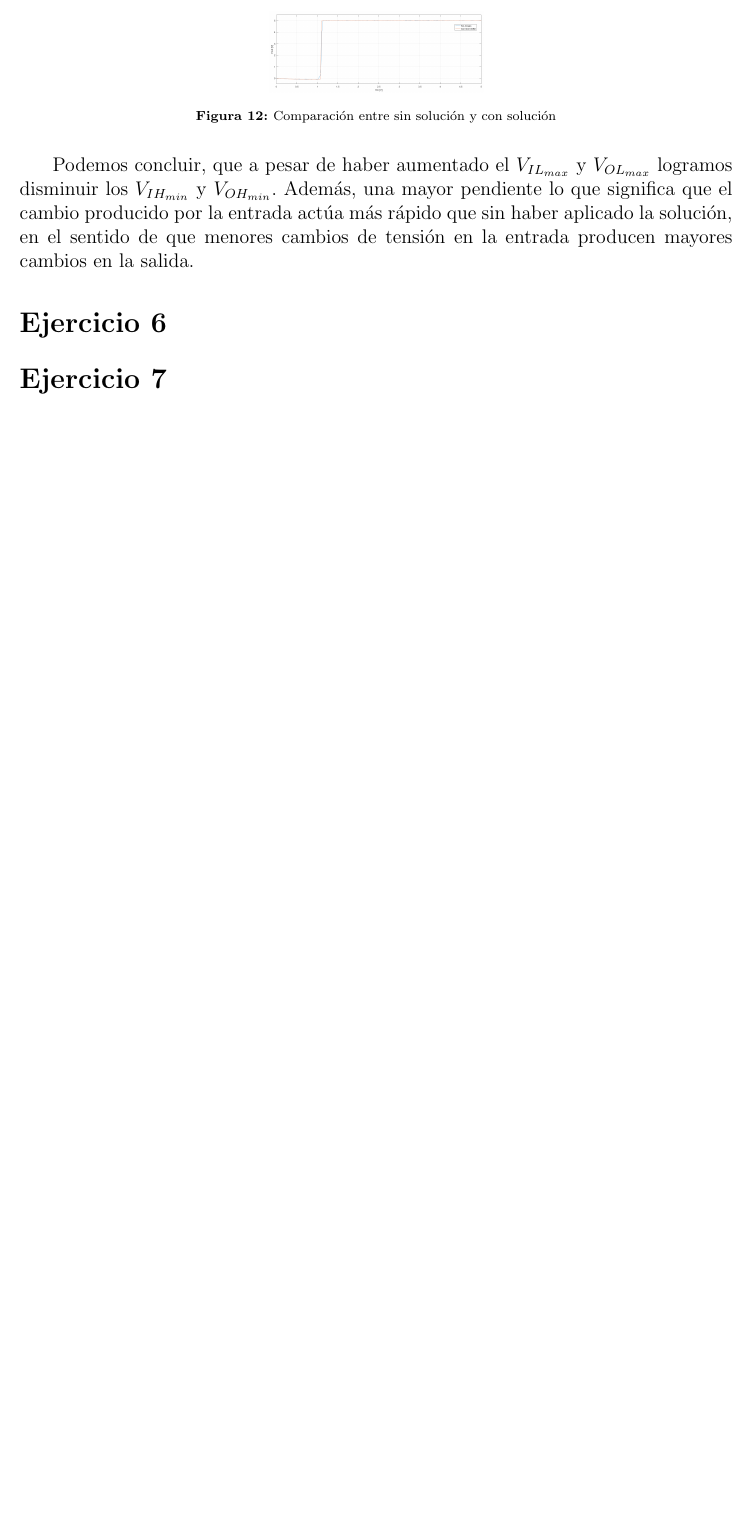
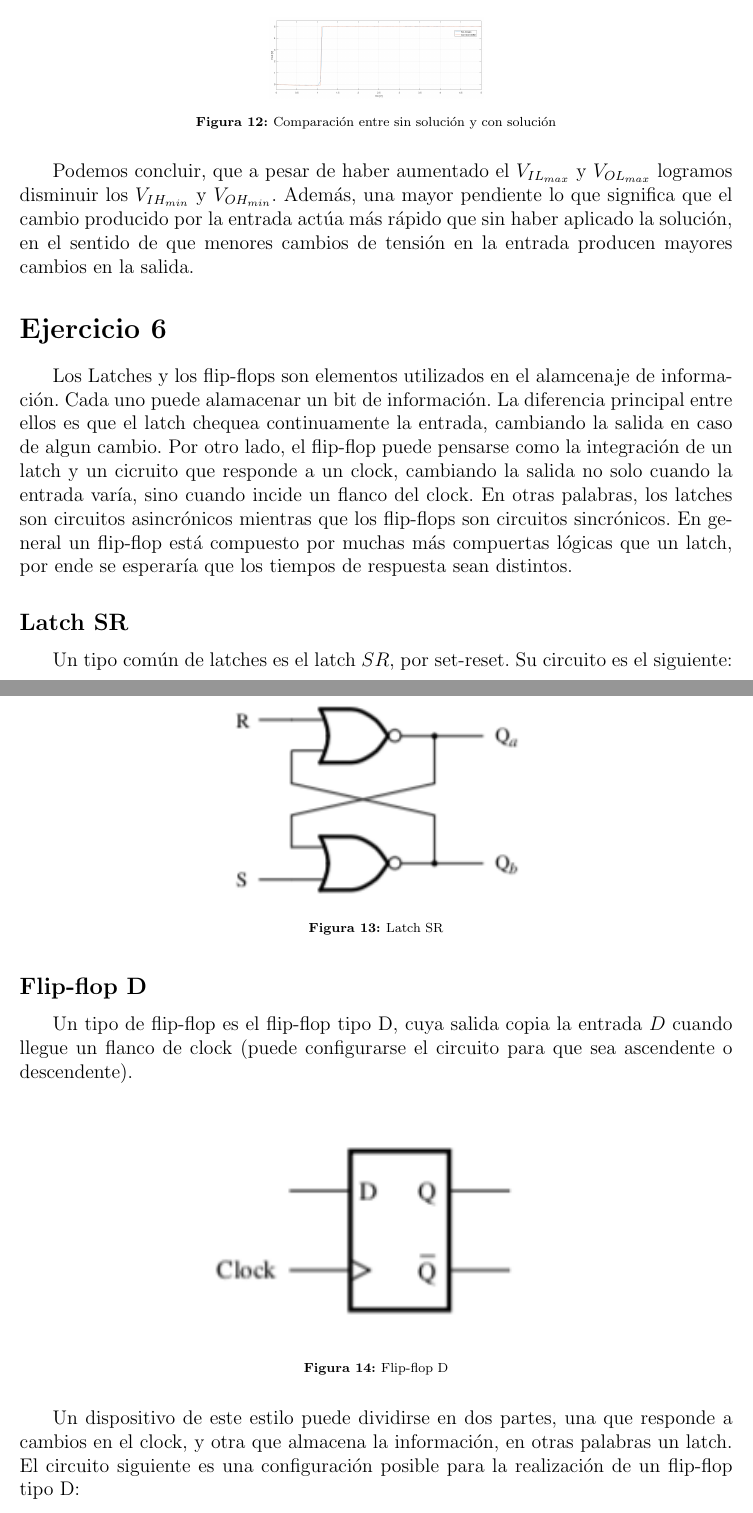
Before and after one commit to itba-electro3-2019/tp2-grupo-4, a LaTeX document (Informe/Informe.tex, which reads Informe/Ejercicio6/Ejercicio6.tex): part of page 11 of 11 before the commit and two parts of pages 11 and 12 of 14 after it, the two joined at a grey line, cut so that both start at the same text, the shorter picture padded with empty space. Compiled offline with pdfLaTeX.

Commit message:
ej  6 y 7 falta agregar mediciones, y profundizar en análisis de circuitos

```diff
--- a/Informe/Ejercicio6/Ejercicio6.tex
+++ b/Informe/Ejercicio6/Ejercicio6.tex
@@ -1 +1,30 @@
 \section{Ejercicio 6}
+
+
+Los Latches y los flip-flops son elementos utilizados en el alamcenaje de información. Cada uno puede alamacenar un bit de información. La diferencia principal entre ellos es que el latch chequea continuamente la entrada, cambiando la salida en caso de algun cambio. Por otro lado, el flip-flop puede pensarse como la integración de un latch y un cicruito que responde a un clock, cambiando la salida no solo cuando la entrada varía, sino cuando incide un flanco del clock. En otras palabras, los latches son circuitos asincrónicos mientras que los flip-flops son circuitos sincrónicos. En general un flip-flop está compuesto por muchas más compuertas lógicas que un latch, por ende se esperaría que los tiempos de respuesta sean distintos.
+
+
+
+
+\subsection{Latch SR}
+
+Un tipo común de latches es el latch $SR$, por set-reset. Su circuito es el siguiente:
+
+\begin{figure}[H]
+	\centering
+	\includegraphics[width=0.5\textwidth]{Ejercicio6/Recursos/latchSR}
+	\caption{Latch SR}
+\end{figure}
+
+
+
+\subsection{Flip-flop D}
+Un tipo de flip-flop es el flip-flop tipo D, cuya salida copia la entrada $D$ cuando llegue un flanco de clock (puede configurarse el circuito para que sea ascendente o descendente).
+
+\begin{figure}[H]
+	\centering
+	\includegraphics[width=0.5\textwidth]{Ejercicio6/Recursos/flipflopD}
+	\caption{Flip-flop D}
+\end{figure}
+
+Un dispositivo de este estilo puede dividirse en dos partes, una que responde a cambios en el clock, y otra que almacena la información, en otras palabras un latch. El circuito siguiente es una configuración posible para la realización de un flip-flop tipo D:
```
Also changed, not shown: Informe/Ejercicio7/Ejercicio7.tex (+31 -0 lines), Informe/Ejercicio6/Recursos/flipflopD.png (added), Informe/Ejercicio6/Recursos/flipflopDcircuito.png (added), Informe/Ejercicio6/Recursos/latchSR.png (added), Informe/Ejercicio7/Recursos/asincronico.png (added), Informe/Ejercicio6/Ejercicio6.tex (8 more changed lines), 7 other files.
